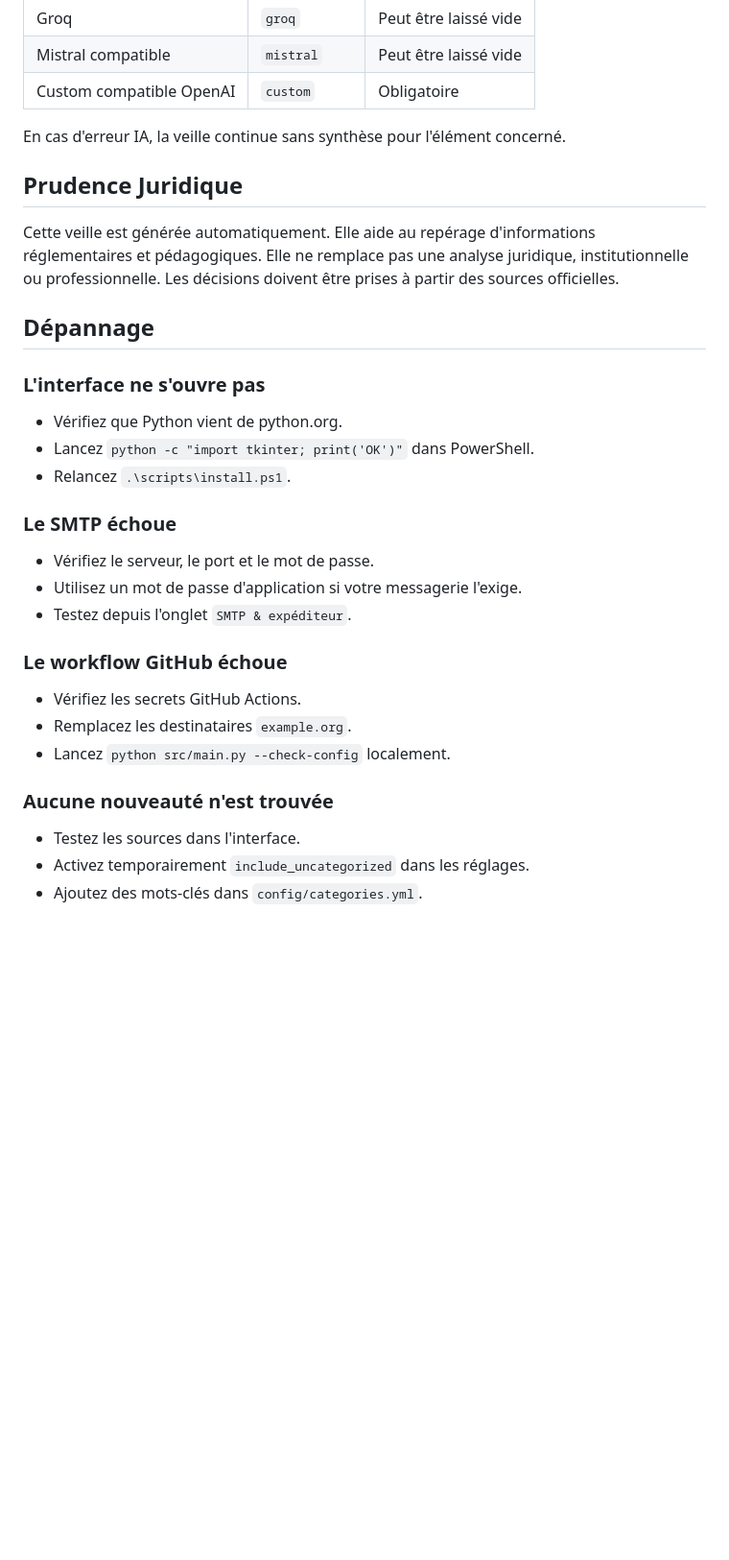
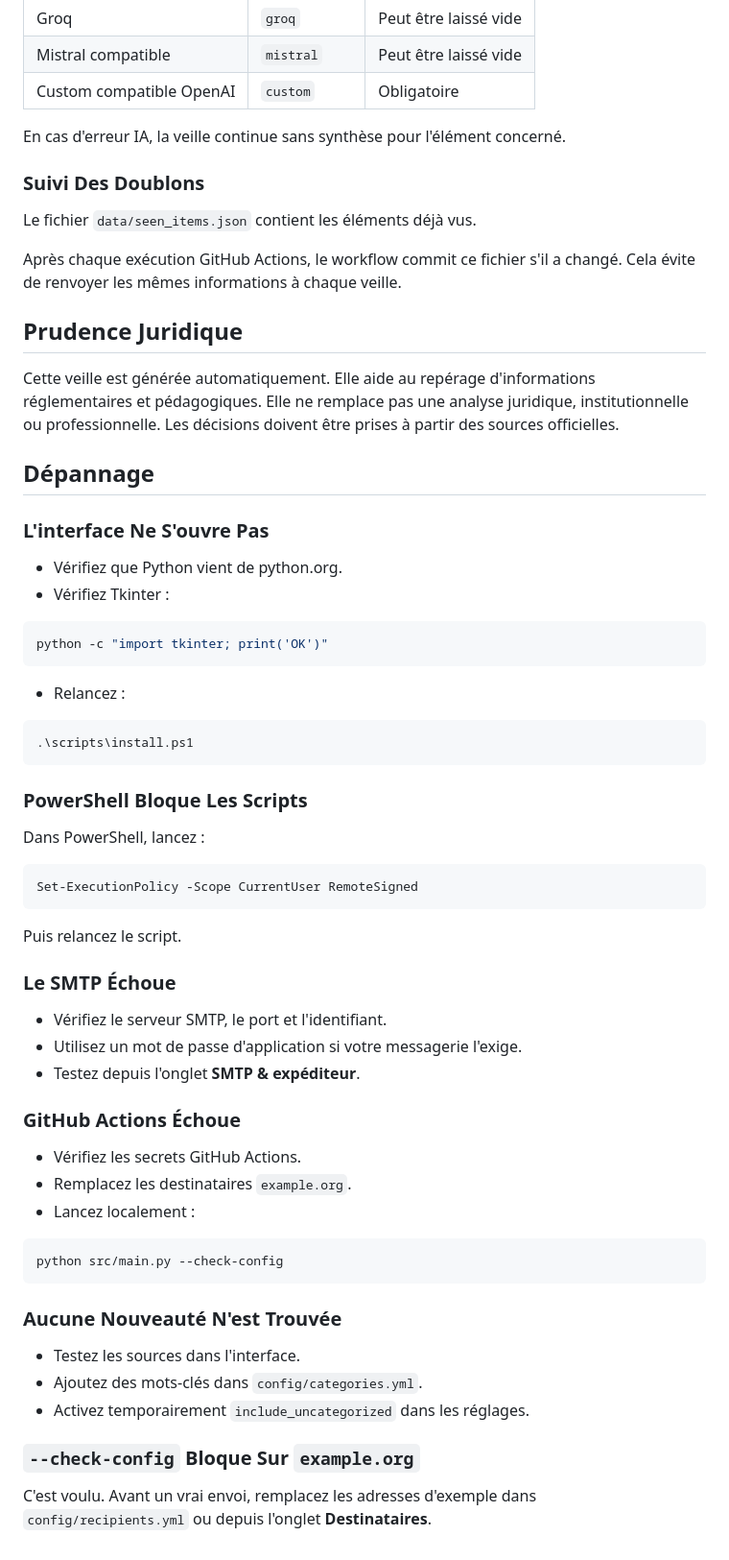
Before and after one commit to NeoMaestro/veille-asso, a Markdown page: README.md, the part around one of its changes. Shown at 96% size. Rendered like a GitHub page; blank space fills up the shorter version.

````diff
--- a/README.md
+++ b/README.md
@@ -189,32 +225,65 @@ Fournisseurs compatibles OpenAI pris en charge :
 
 En cas d'erreur IA, la veille continue sans synthèse pour l'élément concerné.
 
+### Suivi Des Doublons
+
+Le fichier `data/seen_items.json` contient les éléments déjà vus.
+
+Après chaque exécution GitHub Actions, le workflow commit ce fichier s'il a changé. Cela évite de renvoyer les mêmes informations à chaque veille.
+
 ## Prudence Juridique
 
 Cette veille est générée automatiquement. Elle aide au repérage d'informations réglementaires et pédagogiques. Elle ne remplace pas une analyse juridique, institutionnelle ou professionnelle. Les décisions doivent être prises à partir des sources officielles.
 
 ## Dépannage
 
-### L'interface ne s'ouvre pas
+### L'interface Ne S'ouvre Pas
 
 - Vérifiez que Python vient de python.org.
-- Lancez `python -c "import tkinter; print('OK')"` dans PowerShell.
-- Relancez `.\scripts\install.ps1`.
+- Vérifiez Tkinter :
 
-### Le SMTP échoue
+```powershell
+python -c "import tkinter; print('OK')"
+```
 
-- Vérifiez le serveur, le port et le mot de passe.
+- Relancez :
+
+```powershell
+.\scripts\install.ps1
+```
+
+### PowerShell Bloque Les Scripts
+
+Dans PowerShell, lancez :
+
+```powershell
+Set-ExecutionPolicy -Scope CurrentUser RemoteSigned
+```
+
+Puis relancez le script.
+
+### Le SMTP Échoue
+
+- Vérifiez le serveur SMTP, le port et l'identifiant.
 - Utilisez un mot de passe d'application si votre messagerie l'exige.
-- Testez depuis l'onglet `SMTP & expéditeur`.
+- Testez depuis l'onglet **SMTP & expéditeur**.
 
-### Le workflow GitHub échoue
+### GitHub Actions Échoue
 
 - Vérifiez les secrets GitHub Actions.
 - Remplacez les destinataires `example.org`.
-- Lancez `python src/main.py --check-config` localement.
+- Lancez localement :
 
-### Aucune nouveauté n'est trouvée
+```powershell
+python src/main.py --check-config
+```
+
+### Aucune Nouveauté N'est Trouvée
 
 - Testez les sources dans l'interface.
+- Ajoutez des mots-clés dans `config/categories.yml`.
 - Activez temporairement `include_uncategorized` dans les réglages.
-- Ajoutez des mots-clés dans `config/categories.yml`.
+
+### `--check-config` Bloque Sur `example.org`
+
+C'est voulu. Avant un vrai envoi, remplacez les adresses d'exemple dans `config/recipients.yml` ou depuis l'onglet **Destinataires**.
````
Also changed, not shown: other parts of README.md (+118 -82 lines).
